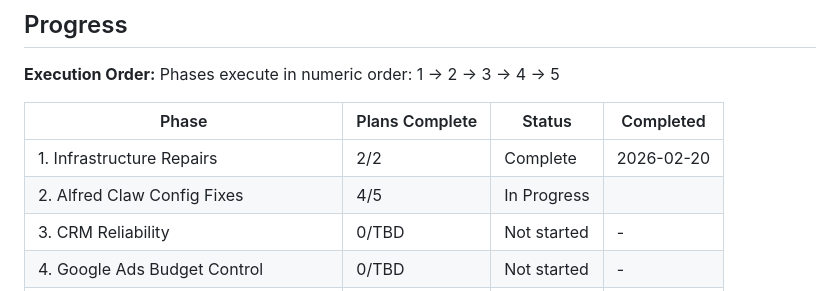
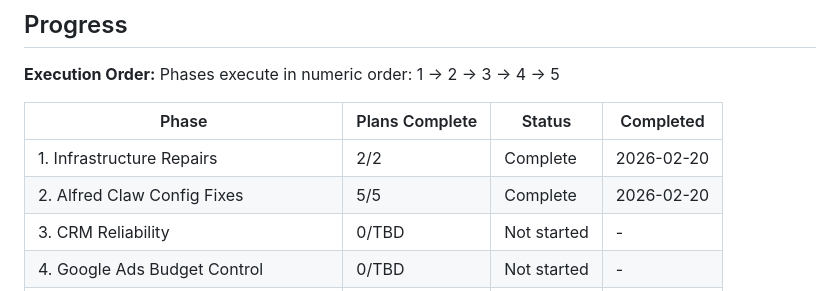
Before and after one commit to brucewayne9/alfred, a Markdown page: .planning/ROADMAP.md, the part around the change. GitHub-like rendering.

```diff
--- a/.planning/ROADMAP.md
+++ b/.planning/ROADMAP.md
@@ -93,7 +93,7 @@ Phases execute in numeric order: 1 → 2 → 3 → 4 → 5
 | Phase | Plans Complete | Status | Completed |
 |-------|----------------|--------|-----------|
 | 1. Infrastructure Repairs | 2/2 | Complete   | 2026-02-20 |
-| 2. Alfred Claw Config Fixes | 4/5 | In Progress|  |
+| 2. Alfred Claw Config Fixes | 5/5 | Complete   | 2026-02-20 |
 | 3. CRM Reliability | 0/TBD | Not started | - |
 | 4. Google Ads Budget Control | 0/TBD | Not started | - |
 | 5. Ad Workflow Validation & Hardening | 0/TBD | Not started | - |
```
Also changed, not shown: .planning/STATE.md (+7 -5 lines), 1 other file.
